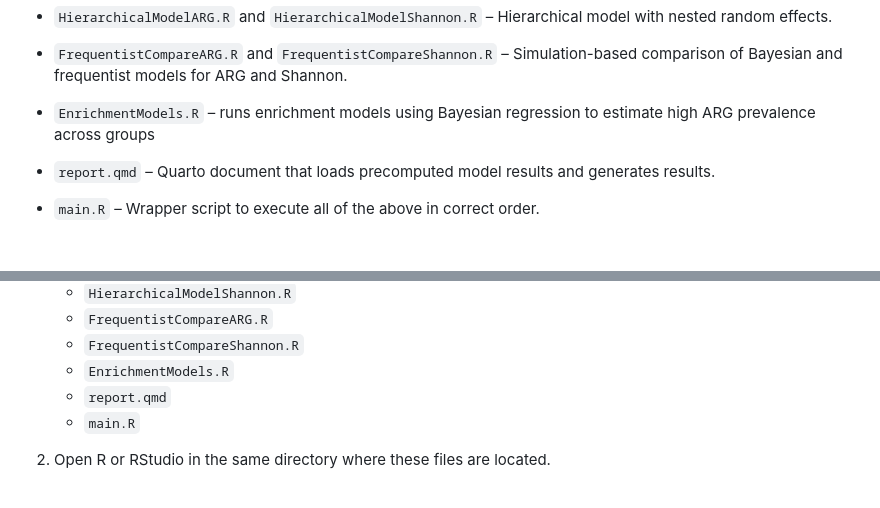
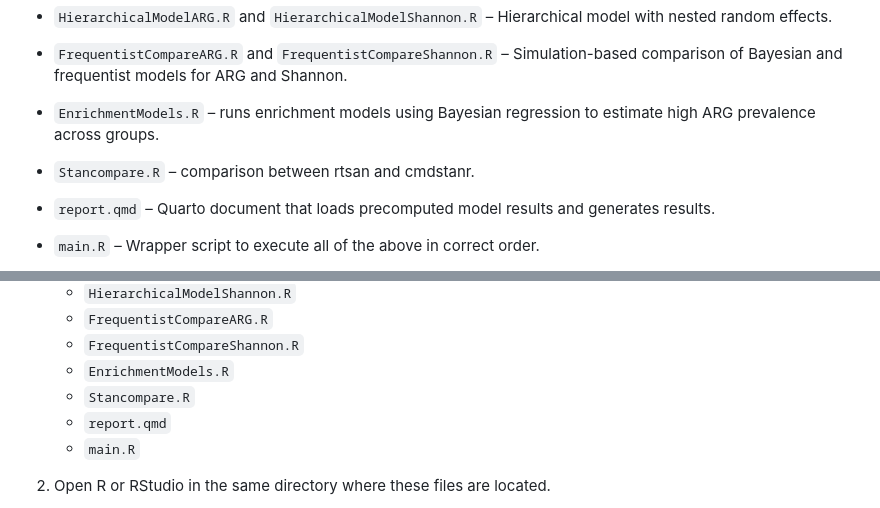
Before and after one commit to microbiome/data, a Markdown page: Salehi2025/README.md, 2 parts joined by grey strips. Rendered like a GitHub page; blank space fills up the shorter version.

```diff
--- a/Salehi2025/README.md
+++ b/Salehi2025/README.md
@@ -30,7 +30,9 @@ This repository contains a cleaned demo dataset (`tse_AMRdemo.rds`) and supporti
 
 -   `FrequentistCompareARG.R` and `FrequentistCompareShannon.R` – Simulation-based comparison of Bayesian and frequentist models for ARG and Shannon.
 
--   `EnrichmentModels.R`  – runs enrichment models using Bayesian regression to estimate high ARG prevalence across groups
+-   `EnrichmentModels.R`  – runs enrichment models using Bayesian regression to estimate high ARG prevalence across groups.
+
+-   `Stancompare.R` – comparison between rtsan and cmdstanr.
 
 -   `report.qmd` – Quarto document that loads precomputed model results and generates results.
 
@@ -67,6 +69,7 @@ To reproduce the analysis and generate Figure 5 from the manuscript:
     - `FrequentistCompareARG.R`
     - `FrequentistCompareShannon.R`
     - `EnrichmentModels.R`
+    - `Stancompare.R`
     - `report.qmd`
     - `main.R`
 
```
